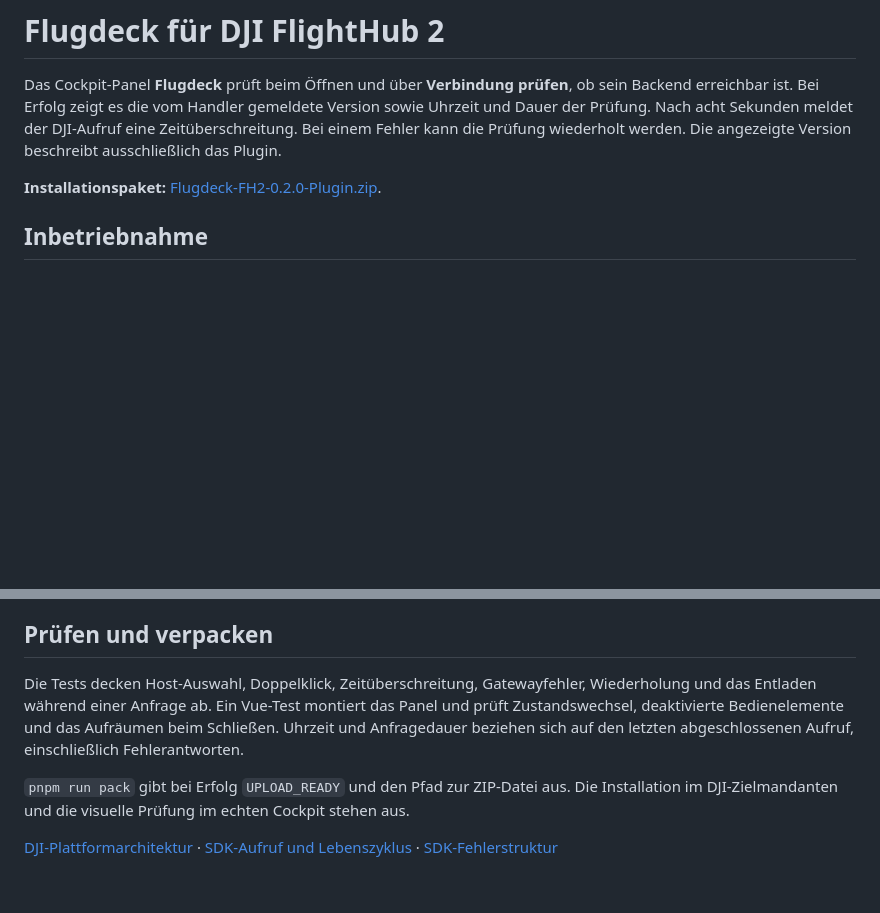
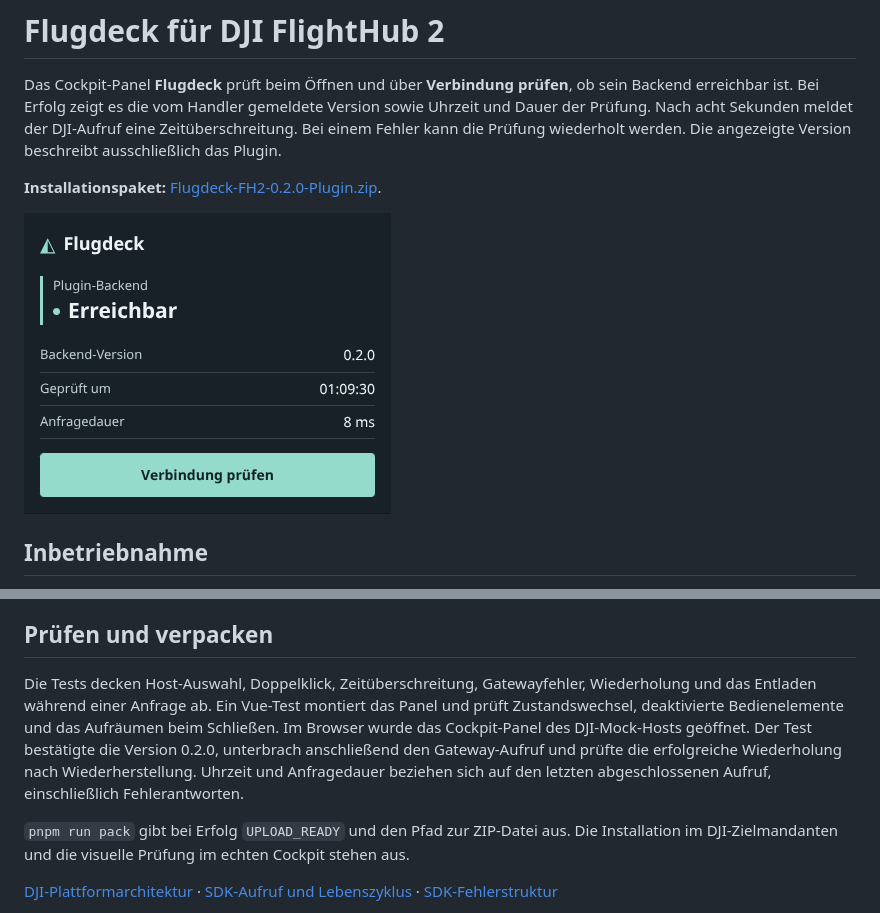
Before and after one commit to mason82-dotcom/FlugDeck, a Markdown page: README.md, 2 parts joined by grey strips. Rendered like a GitHub page; pictures changed too: docs/cockpit-panel.png (added); blank space fills up the shorter version.

Commit message:
Document verified Cockpit browser flow with panel screenshot

```diff
--- a/README.md
+++ b/README.md
@@ -3,6 +3,8 @@
 Das Cockpit-Panel **Flugdeck** prüft beim Öffnen und über **Verbindung prüfen**, ob sein Backend erreichbar ist. Bei Erfolg zeigt es die vom Handler gemeldete Version sowie Uhrzeit und Dauer der Prüfung. Nach acht Sekunden meldet der DJI-Aufruf eine Zeitüberschreitung. Bei einem Fehler kann die Prüfung wiederholt werden. Die angezeigte Version beschreibt ausschließlich das Plugin.
 
 **Installationspaket:** [Flugdeck-FH2-0.2.0-Plugin.zip](packages/Flugdeck-FH2-0.2.0-Plugin.zip).
+
+![Das FlugDeck-Panel im DJI-Mock-Cockpit](docs/cockpit-panel.png)
 
 ## Inbetriebnahme
 
@@ -43,7 +45,7 @@ Die Member liegen unter `exp_flugdeck/`. Der Entry ruft `ctx.apiCall('/plugin/in
 
 ## Prüfen und verpacken
 
-Die Tests decken Host-Auswahl, Doppelklick, Zeitüberschreitung, Gatewayfehler, Wiederholung und das Entladen während einer Anfrage ab. Ein Vue-Test montiert das Panel und prüft Zustandswechsel, deaktivierte Bedienelemente und das Aufräumen beim Schließen. Uhrzeit und Anfragedauer beziehen sich auf den letzten abgeschlossenen Aufruf, einschließlich Fehlerantworten.
+Die Tests decken Host-Auswahl, Doppelklick, Zeitüberschreitung, Gatewayfehler, Wiederholung und das Entladen während einer Anfrage ab. Ein Vue-Test montiert das Panel und prüft Zustandswechsel, deaktivierte Bedienelemente und das Aufräumen beim Schließen. Im Browser wurde das Cockpit-Panel des DJI-Mock-Hosts geöffnet. Der Test bestätigte die Version 0.2.0, unterbrach anschließend den Gateway-Aufruf und prüfte die erfolgreiche Wiederholung nach Wiederherstellung. Uhrzeit und Anfragedauer beziehen sich auf den letzten abgeschlossenen Aufruf, einschließlich Fehlerantworten.
 
 `pnpm run pack` gibt bei Erfolg `UPLOAD_READY` und den Pfad zur ZIP-Datei aus. Die Installation im DJI-Zielmandanten und die visuelle Prüfung im echten Cockpit stehen aus.
 
```
